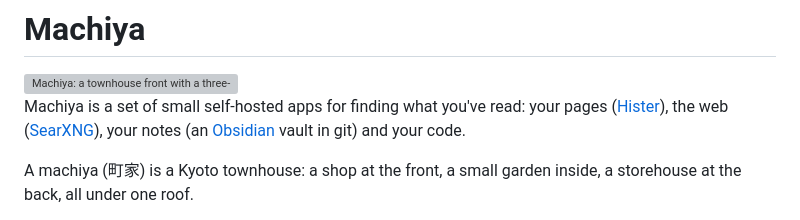
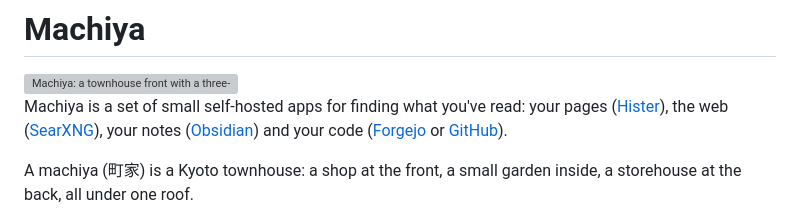
Before and after one commit to machiya-kobo/machiya, a Markdown page: README.md, the part around the change. Rendered like a GitHub page; grey boxes are pictures that could not be loaded.

Commit message:
machiya: README: the shared line names Obsidian, and Forgejo or GitHub for your code (owner)
Co-Authored-By: Claude Opus 5.5 <noreply@anthropic.com>

```diff
--- a/README.md
+++ b/README.md
@@ -2,7 +2,7 @@
 
 <img src="icons/png/machiya-128.png" alt="Machiya: a townhouse front with a three-panel noren" width="96" height="96" align="right">
 
-Machiya is a set of small self-hosted apps for finding what you've read: your pages ([Hister](https://github.com/asciimoo/hister)), the web ([SearXNG](https://github.com/searxng/searxng)), your notes (an [Obsidian](https://obsidian.md) vault in git) and your code.
+Machiya is a set of small self-hosted apps for finding what you've read: your pages ([Hister](https://github.com/asciimoo/hister)), the web ([SearXNG](https://github.com/searxng/searxng)), your notes ([Obsidian](https://obsidian.md)) and your code ([Forgejo](https://forgejo.org) or [GitHub](https://github.com)).
 
 A machiya (町家) is a Kyoto townhouse: a shop at the front, a small garden inside, a storehouse at the back, all under one roof.
 
```
